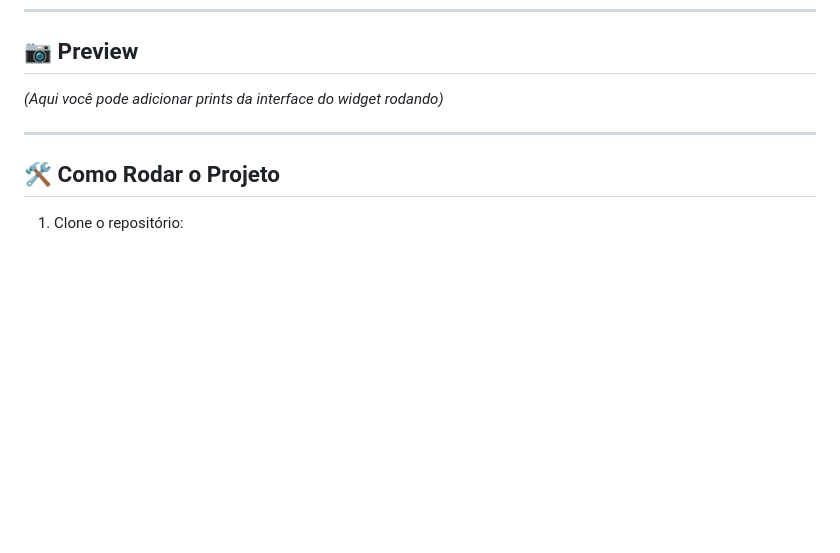
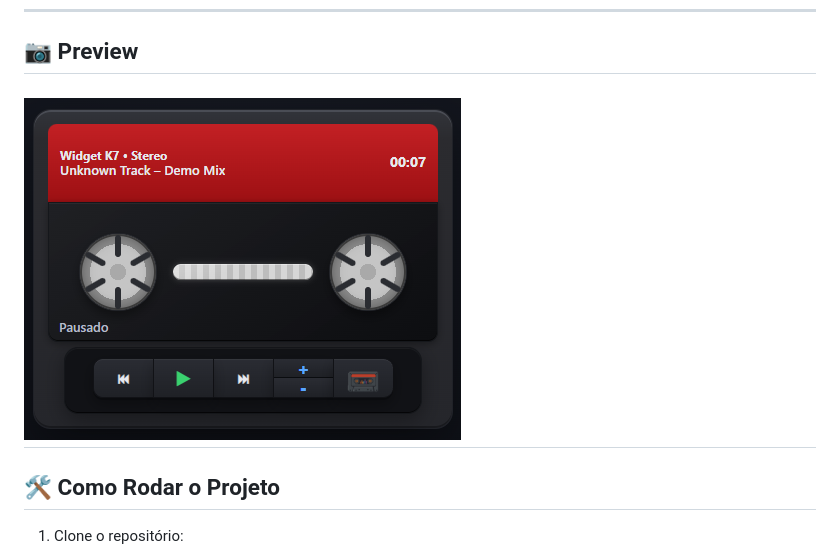
Before and after one commit to miltonmateus/k7-widget, a Markdown page: README.md, the part around the change. Drawn GitHub-style; pictures changed too: image.png (added); blank space fills up the shorter version.

```diff
--- a/README.md
+++ b/README.md
@@ -34,8 +34,7 @@ Ele simula uma **fita cassete clássica** em formato de widget, unindo **visual
 
 ## 📷 Preview
 
-*(Aqui você pode adicionar prints da interface do widget rodando)*
-
+![alt text](image.png)
 ---
 
 ## 🛠️ Como Rodar o Projeto
```
Also changed, not shown: 4 other files.
